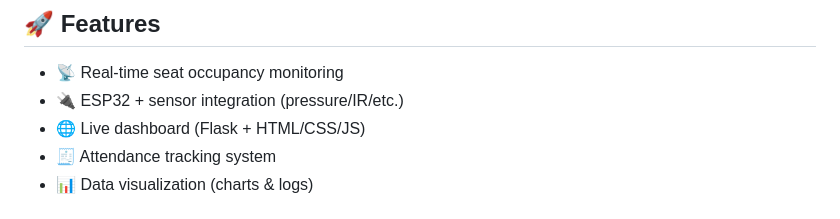
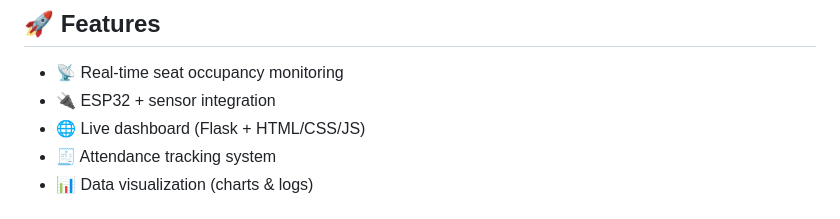
Before and after one commit to RohanishR/Smart-Seat-Monitoring, a Markdown page: README.md, the part around the change. Rendered like a GitHub page.

```diff
--- a/README.md
+++ b/README.md
@@ -7,7 +7,7 @@ An IoT-enabled intelligent seating system that integrates posture, pressure, phy
 ## 🚀 Features
 
 - 📡 Real-time seat occupancy monitoring
-- 🔌 ESP32 + sensor integration (pressure/IR/etc.)
+- 🔌 ESP32 + sensor integration
 - 🌐 Live dashboard (Flask + HTML/CSS/JS)
 - 🧾 Attendance tracking system
 - 📊 Data visualization (charts & logs)
```
